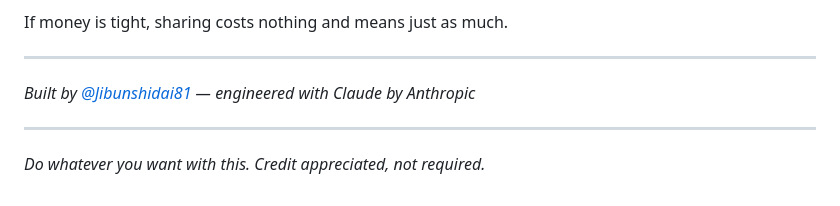
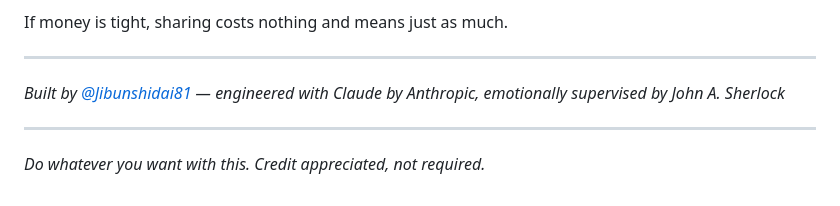
Before and after one commit to evencholmes/12-Papaz, a Markdown page: README.md, the part around the change. Rendered like a GitHub page.

```diff
--- a/README.md
+++ b/README.md
@@ -137,7 +137,7 @@ If money is tight, sharing costs nothing and means just as much.
 
 ---
 
-*Built by [@Jibunshidai81](https://x.com/Jibunshidai81) — engineered with Claude by Anthropic*
+*Built by [@Jibunshidai81](https://x.com/Jibunshidai81) — engineered with Claude by Anthropic, emotionally supervised by John A. Sherlock*
 
 ---
 
```
